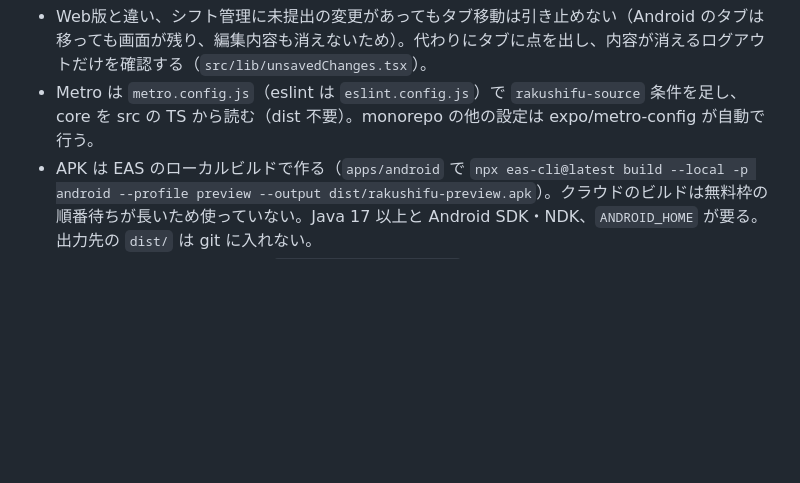
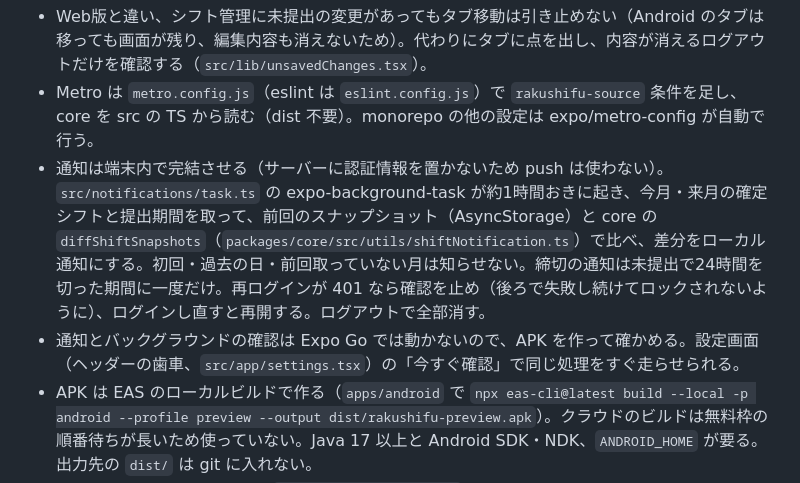
Before and after one commit to uta-a/rakushifu-detail, a Markdown page: CLAUDE.md, the part around the change. Rendered like a GitHub page; blank space fills up the shorter version.

Commit message:
docs: Android版の通知の仕組みと確かめ方を CLAUDE.md に書く
Co-Authored-By: Claude Opus 5.5 <noreply@anthropic.com>
Claude-Session: https://claude.ai/code/session_018ZXHYfL2txfCpBKZsof5sj

```diff
--- a/CLAUDE.md
+++ b/CLAUDE.md
@@ -111,6 +111,8 @@ cookie はサーバーに保存せずフロントの sessionStorage のみで保
 - 画面は Web版と同じ3タブ（`(tabs)/index.tsx` カレンダー、`salary.tsx` 給与計算、`submit.tsx` シフト管理）。取得は `src/hooks/` の TanStack Query（キーは `['confirmed', y, m]`・`['store-shifts', storeId, date]`・`['submit-context']`・`['desired', start, end]`）。提出は mutation で、成功したら `submit-context` と `desired` を無効化する。提出画面は取り直しで編集中の内容を上書きしない。
 - Web版と違い、シフト管理に未提出の変更があってもタブ移動は引き止めない（Android のタブは移っても画面が残り、編集内容も消えないため）。代わりにタブに点を出し、内容が消えるログアウトだけを確認する（`src/lib/unsavedChanges.tsx`）。
 - Metro は `metro.config.js`（eslint は `eslint.config.js`）で `rakushifu-source` 条件を足し、core を src の TS から読む（dist 不要）。monorepo の他の設定は expo/metro-config が自動で行う。
+- 通知は端末内で完結させる（サーバーに認証情報を置かないため push は使わない）。`src/notifications/task.ts` の expo-background-task が約1時間おきに起き、今月・来月の確定シフトと提出期間を取って、前回のスナップショット（AsyncStorage）と core の `diffShiftSnapshots`（`packages/core/src/utils/shiftNotification.ts`）で比べ、差分をローカル通知にする。初回・過去の日・前回取っていない月は知らせない。締切の通知は未提出で24時間を切った期間に一度だけ。再ログインが 401 なら確認を止め（後ろで失敗し続けてロックされないように）、ログインし直すと再開する。ログアウトで全部消す。
+- 通知とバックグラウンドの確認は Expo Go では動かないので、APK を作って確かめる。設定画面（ヘッダーの歯車、`src/app/settings.tsx`）の「今すぐ確認」で同じ処理をすぐ走らせられる。
 - APK は EAS のローカルビルドで作る（`apps/android` で `npx eas-cli@latest build --local -p android --profile preview --output dist/rakushifu-preview.apk`）。クラウドのビルドは無料枠の順番待ちが長いため使っていない。Java 17 以上と Android SDK・NDK、`ANDROID_HOME` が要る。出力先の `dist/` は git に入れない。
 - 署名鍵は EAS（プロジェクト `@uta_a/rakushifu-detail`）が保管し、ローカルビルドもそれを取ってきて使う。鍵が変わると既存のインストールを上書き更新できなくなるので、鍵を作り直さないこと。
 - preview は実機向けの arm64-v8a だけを入れる（`eas.json` の `env` で `reactNativeArchitectures` を指定）。エミュレータで動かすときは開発サーバー（Expo Go）を使う。
```
